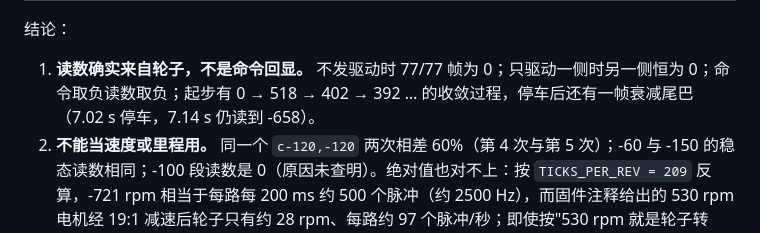
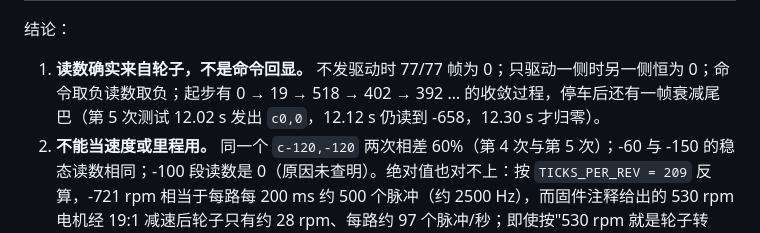
Before and after one commit to HeyBene/OpenBene, a Markdown page: New demo/ARIndoorNav-original/HANDOVER.zh-CN.md, the part around the change. Rendered like a GitHub page.

Commit message:
Quote the decay tail from the right run in the wheel-speed notes

```diff
--- a/New demo/ARIndoorNav-original/HANDOVER.zh-CN.md
+++ b/New demo/ARIndoorNav-original/HANDOVER.zh-CN.md
@@ -159,7 +159,7 @@ AR 界面按钮（见 `ViewController.swift`）：
 
 结论：
 
-1. **读数确实来自轮子，不是命令回显。** 不发驱动时 77/77 帧为 0；只驱动一侧时另一侧恒为 0；命令取负读数取负；起步有 0 → 518 → 402 → 392 … 的收敛过程，停车后还有一帧衰减尾巴（7.02 s 停车，7.14 s 仍读到 -658）。
+1. **读数确实来自轮子，不是命令回显。** 不发驱动时 77/77 帧为 0；只驱动一侧时另一侧恒为 0；命令取负读数取负；起步有 0 → 19 → 518 → 402 → 392 … 的收敛过程，停车后还有一帧衰减尾巴（第 5 次测试 12.02 s 发出 `c0,0`，12.12 s 仍读到 -658，12.30 s 才归零）。
 2. **不能当速度或里程用。** 同一个 `c-120,-120` 两次相差 60%（第 4 次与第 5 次）；-60 与 -150 的稳态读数相同；-100 段读数是 0（原因未查明）。绝对值也对不上：按 `TICKS_PER_REV = 209` 反算，-721 rpm 相当于每路每 200 ms 约 500 个脉冲（约 2500 Hz），而固件注释给出的 530 rpm 电机经 19:1 减速后轮子只有约 28 rpm、每路约 97 个脉冲/秒；即使按"530 rpm 就是轮子转速"的宽松读法也只有约 1846 Hz，仍低于实测。它最多说明"轮子在转、朝哪边转"。
 3. **左右不对称**：同一条命令下 518 对 265、-554 对 -341、-722 对 -564，开环差速会持续跑偏。
 4. **统计窗口有 200 ms 级滞后**，而 -60（约 23.5% 占空比）就已经到"满速"，可用比例区很窄，低速微调的速度闭环做不了。
```
